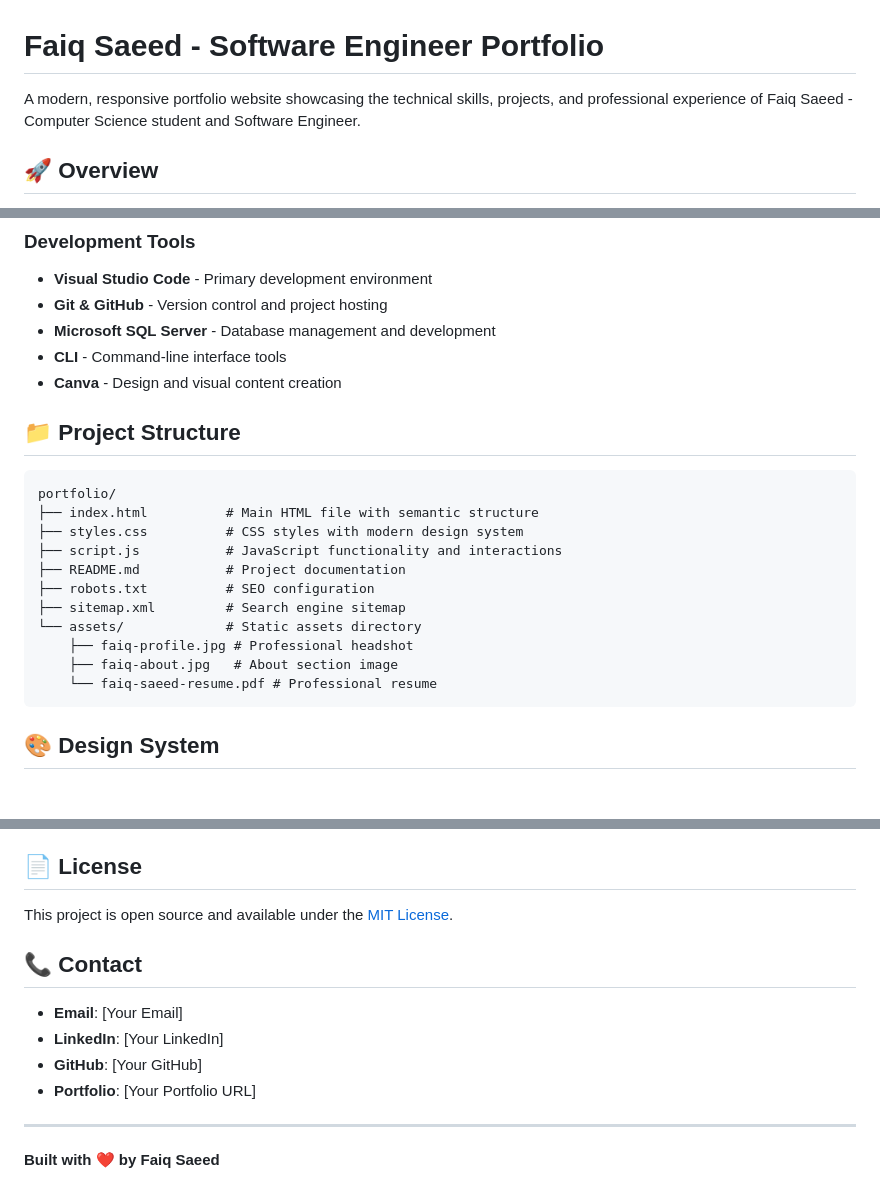
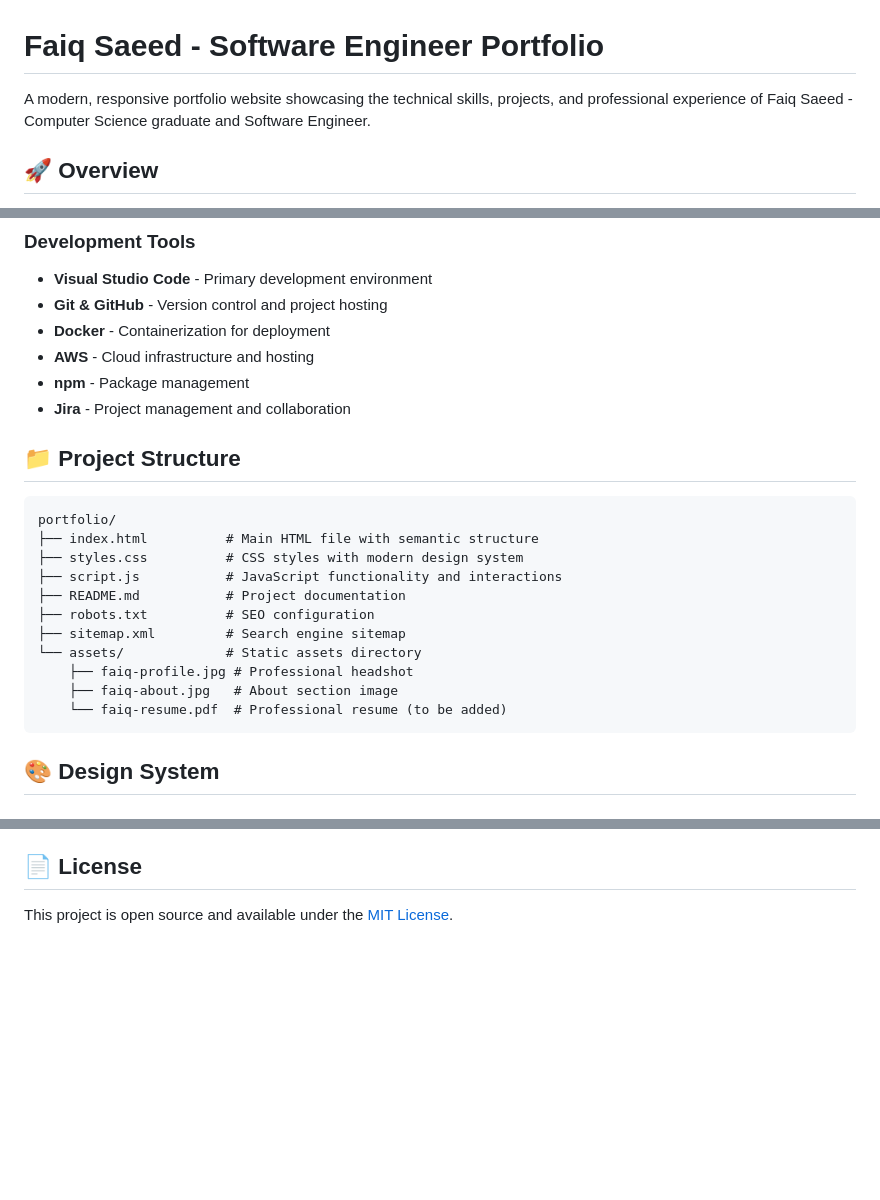
Before and after one commit to faqsaeed/Faiq-Saeed, a Markdown page: README.md, 3 parts joined by grey strips. GitHub-like rendering; blank space fills up the shorter version.

Commit message:
Update README.md with professional content and improved documentation

````diff
--- a/README.md
+++ b/README.md
@@ -1,6 +1,6 @@
 # Faiq Saeed - Software Engineer Portfolio
 
-A modern, responsive portfolio website showcasing the technical skills, projects, and professional experience of Faiq Saeed - Computer Science student and Software Engineer.
+A modern, responsive portfolio website showcasing the technical skills, projects, and professional experience of Faiq Saeed - Computer Science graduate and Software Engineer.
 
 ## 🚀 Overview
 
@@ -17,9 +17,10 @@ This portfolio demonstrates expertise in full-stack development, software archit
 ### Development Tools
 - **Visual Studio Code** - Primary development environment
 - **Git & GitHub** - Version control and project hosting
-- **Microsoft SQL Server** - Database management and development
-- **CLI** - Command-line interface tools
-- **Canva** - Design and visual content creation
+- **Docker** - Containerization for deployment
+- **AWS** - Cloud infrastructure and hosting
+- **npm** - Package management
+- **Jira** - Project management and collaboration
 
 ## 📁 Project Structure
 
@@ -34,7 +35,7 @@ portfolio/
 └── assets/             # Static assets directory
     ├── faiq-profile.jpg # Professional headshot
     ├── faiq-about.jpg   # About section image
-    └── faiq-saeed-resume.pdf # Professional resume
+    └── faiq-resume.pdf  # Professional resume (to be added)
 ```
 
 ## 🎨 Design System
@@ -190,14 +191,3 @@ This is a personal portfolio template. Feel free to:
 ## 📄 License
 
 This project is open source and available under the [MIT License](LICENSE).
-
-## 📞 Contact
-
-- **Email**: [Your Email]
-- **LinkedIn**: [Your LinkedIn]
-- **GitHub**: [Your GitHub]
-- **Portfolio**: [Your Portfolio URL]
-
----
-
-**Built with ❤️ by Faiq Saeed**
````
Also changed, not shown: other parts of README.md (+1 -1 lines).
